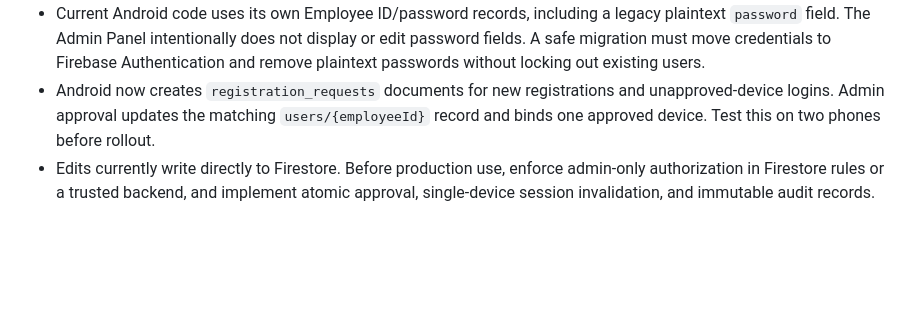
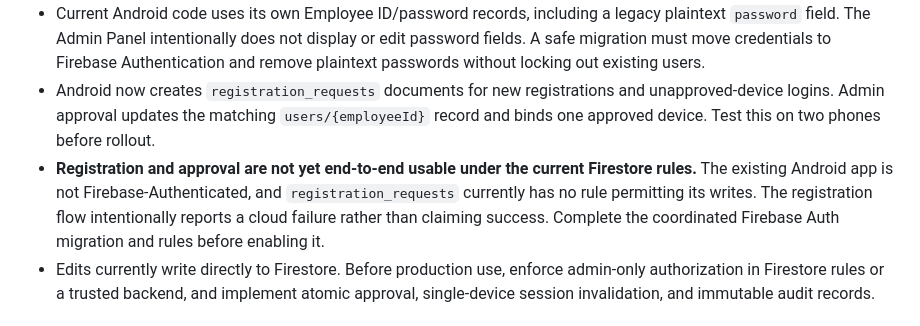
Before and after one commit to shamimusfba-design/NFL_LIVE, a Markdown page: admin-web/README.md, the part around the change. Rendered like a GitHub page; blank space fills up the shorter version.

Commit message:
Clarify registration remains blocked until secure Firebase Auth migration

```diff
--- a/admin-web/README.md
+++ b/admin-web/README.md
@@ -9,6 +9,7 @@ Desktop-first web control panel plus initial Android registration/device-approva
 - **The current repository's Firestore rules are open (`allow read, write: if true`). Do not deploy this panel to real users or rely on UI checks until secure rules and the Android authentication migration are completed.**
 - Current Android code uses its own Employee ID/password records, including a legacy plaintext `password` field. The Admin Panel intentionally does not display or edit password fields. A safe migration must move credentials to Firebase Authentication and remove plaintext passwords without locking out existing users.
 - Android now creates `registration_requests` documents for new registrations and unapproved-device logins. Admin approval updates the matching `users/{employeeId}` record and binds one approved device. Test this on two phones before rollout.
+- **Registration and approval are not yet end-to-end usable under the current Firestore rules.** The existing Android app is not Firebase-Authenticated, and `registration_requests` currently has no rule permitting its writes. The registration flow intentionally reports a cloud failure rather than claiming success. Complete the coordinated Firebase Auth migration and rules before enabling it.
 - Edits currently write directly to Firestore. Before production use, enforce admin-only authorization in Firestore rules or a trusted backend, and implement atomic approval, single-device session invalidation, and immutable audit records.
 
 ## Configure Firebase Hosting
```
